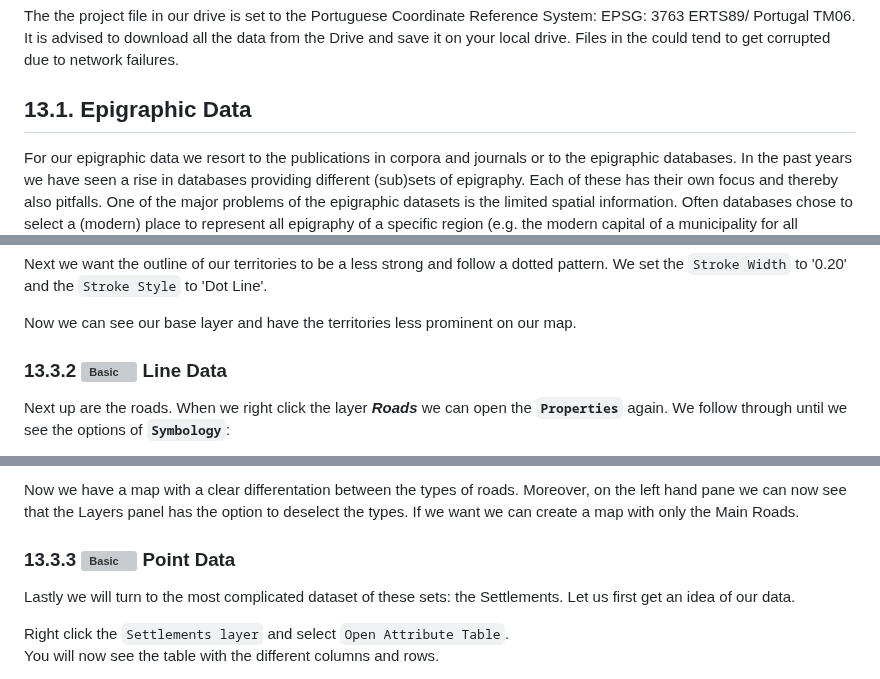
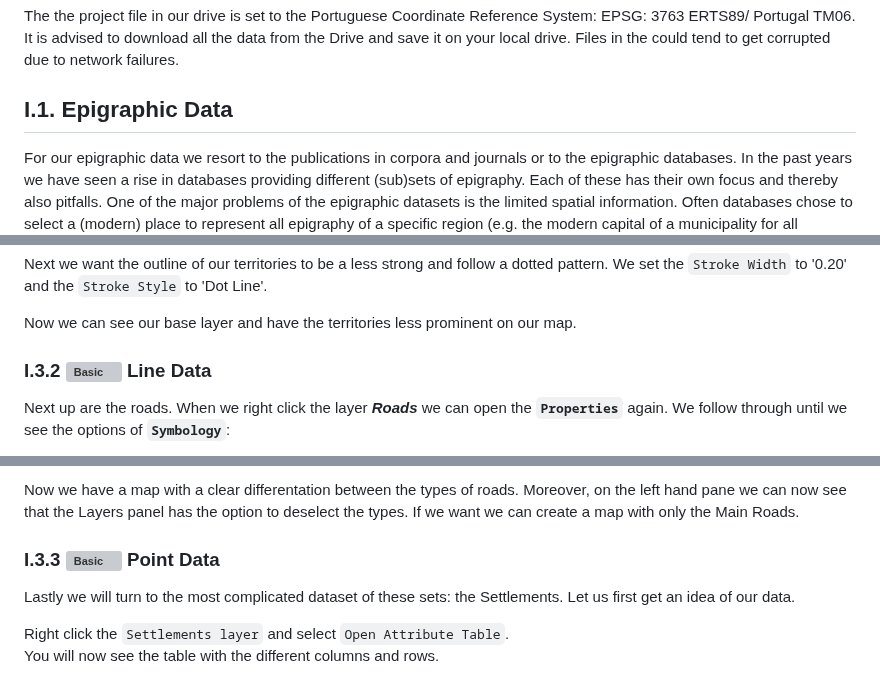
Before and after one commit to Toletum-Network/QGIS_Classical_Studies, a Markdown page: I._Epigraphic_Data_in-QGIS.md, 3 parts joined by grey strips. Drawn GitHub-style; grey boxes are pictures that could not be loaded.

```diff
--- a/13._Epigraphic_Data_in-QGIS.md
+++ b/I._Epigraphic_Data_in-QGIS.md
@@ -12,7 +10,7 @@ The [QGIS Online Course for Classical Studies](https://github.com/Toletum-Networ
 The the project file in our drive is set to the Portuguese Coordinate Reference System: EPSG: 3763 ERTS89/ Portugal TM06.
 It is advised to download all the data from the Drive and save it on your local drive. Files in the could tend to get corrupted due to network failures.
 
-## 13.1. Epigraphic Data
+## I.1. Epigraphic Data
 
 For our epigraphic data we resort to the publications in corpora and journals or to the epigraphic databases. In the past years we have seen a rise in databases providing different (sub)sets of epigraphy. Each of these has their own focus and thereby also pitfalls. One of the major problems of the epigraphic datasets is the limited spatial information. Often databases chose to select a (modern) place to represent all epigraphy of a specific region (e.g. the modern capital of a municipality for all epigraphy within this municipality). This decision might be to avoid the problems we encounter when we start entering findspots: are these the primary location of the inscription, or was it found in a secondary location? Despite these issues we can gather and combine information from these datasets and where needed improve spatial information.
 
@@ -98,7 +96,7 @@ Next we want the outline of our territories to be a less strong and follow a dot
 
 Now we can see our base layer and have the territories less prominent on our map.
 
-### 13.3.2 ![Basic](https://github.com/Toletum-Network/AutumnSchool_2020/blob/master/Icons/basic.png) Line Data
+### I.3.2 ![Basic](https://github.com/Toletum-Network/AutumnSchool_2020/blob/master/Icons/basic.png) Line Data
 Next up are the roads. When we right click the layer _**Roads**_ we can open the **`Properties`** again. We follow through until we see the options of **`Symbology`**:
 * No Symbols
 * Single symbol (this is current)
@@ -120,7 +118,7 @@ Change the Secondary Road **``Color``** to black and **``Stroke With``** to _0.1
 
 Now we have a map with a clear differentation between the types of roads. Moreover, on the left hand pane we can now see that the Layers panel has the option to deselect the types. If we want we can create a map with only the Main Roads.
 
-### 13.3.3 ![Basic](https://github.com/Toletum-Network/AutumnSchool_2020/blob/master/Icons/basic.png) Point Data
+### I.3.3 ![Basic](https://github.com/Toletum-Network/AutumnSchool_2020/blob/master/Icons/basic.png) Point Data
 Lastly we will turn to the most complicated dataset of these sets: the Settlements. Let us first get an idea of our data.
 
 Right click the ``Settlements layer`` and select ``Open Attribute Table``.<br>
```
Also changed, not shown: other parts of I._Epigraphic_Data_in-QGIS.md (+17 -19 lines).
